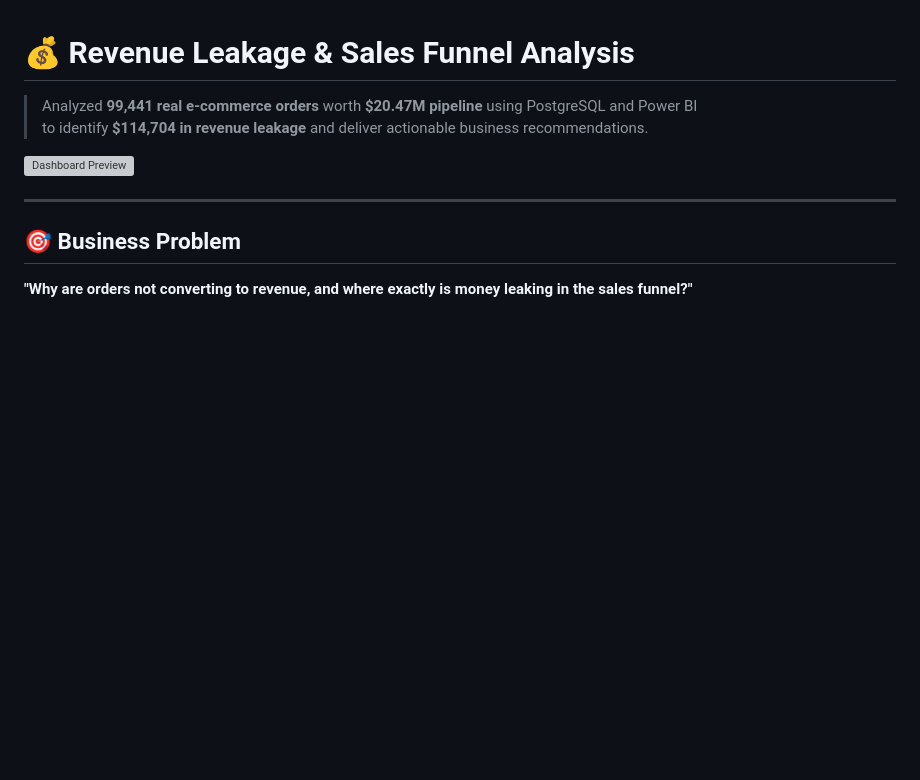
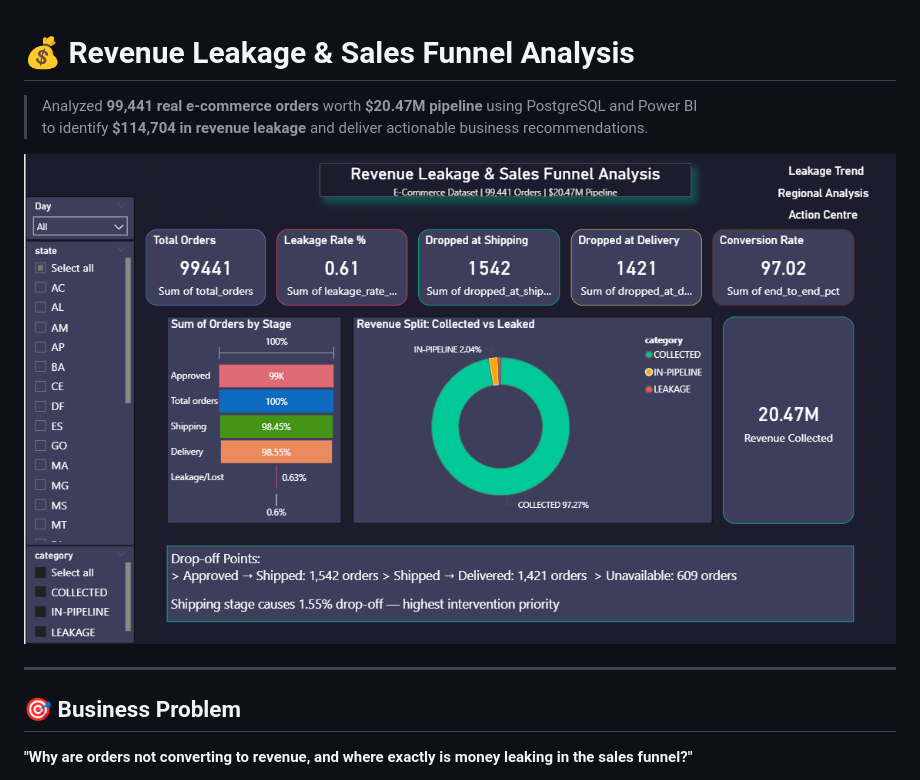
Before and after one commit to PurviGit/Revenue-Leakage-Sales-Funnel-Analysis, a Markdown page: README.md, the part around the change. Drawn GitHub-style; blank space fills up the shorter version; grey boxes are pictures that could not be loaded.

```diff
--- a/README.md
+++ b/README.md
@@ -3,7 +3,7 @@
 > Analyzed **99,441 real e-commerce orders** worth **$20.47M pipeline** using PostgreSQL and Power BI
 > to identify **$114,704 in revenue leakage** and deliver actionable business recommendations.
 
-![Dashboard Preview](docs/screenshots/Page1_Executive_Summary)
+![Dashboard Preview](docs/screenshots/Page1_Executive_Summary.png)
 
 ---
 
```
